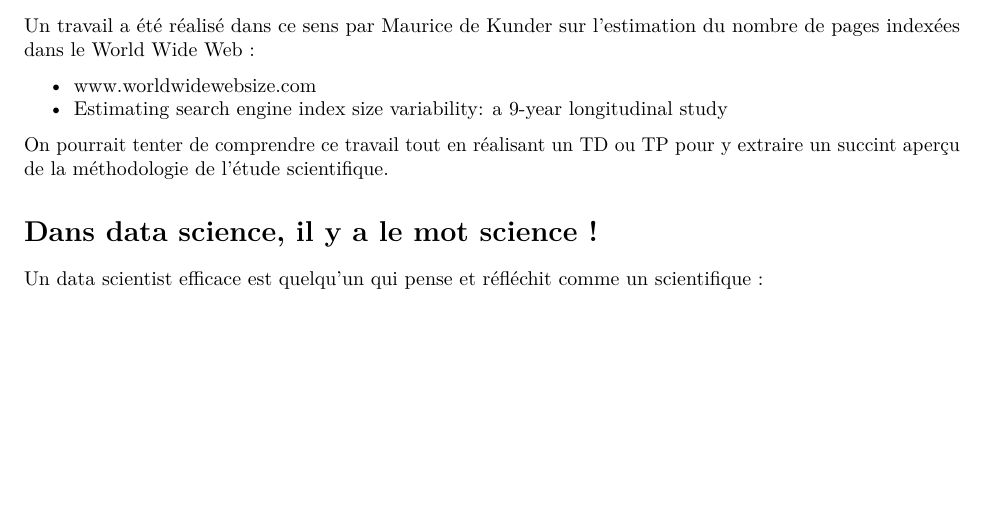
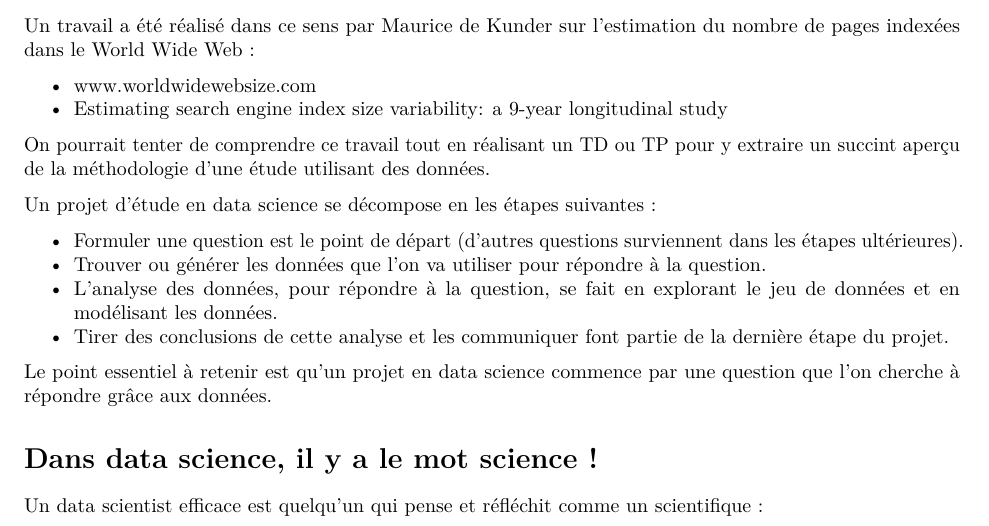
Before and after one commit to cbohnert67/R-datascience, an R Markdown document (Module1/datascience_quesaco.rmd): part of page 1 of 4, cut so that both start at the same text, the shorter picture padded with empty space. The pictures show the output file Module1/datascience_quesaco.pdf that the author committed with the source.

Commit message:
Les étapes d'un projet data science added.

```diff
--- a/Module1/datascience_quesaco.rmd
+++ b/Module1/datascience_quesaco.rmd
@@ -38,7 +38,18 @@ Un travail a été réalisé dans ce sens par Maurice de Kunder sur l'estimation
 * [www.worldwidewebsize.com](https://www.worldwidewebsize.com/)
 * [Estimating search engine index size variability: a 9-year longitudinal study](www_size_estimation_method.pdf)
 
-On pourrait tenter de comprendre ce travail tout en réalisant un TD ou TP pour y extraire un succint aperçu de la méthodologie de l'étude scientifique.
+On pourrait tenter de comprendre ce travail tout en réalisant un TD ou TP pour y extraire un succint aperçu de la méthodologie d'une étude utilisant des données.
+
+Un projet d'étude en data science se décompose en les étapes suivantes :
+
+* Formuler une question est le point de départ (d'autres questions surviennent dans les étapes ultérieures).
+* Trouver ou générer les données que l'on va utiliser pour répondre à la question.
+* L'analyse des données, pour répondre à la question, se fait en explorant le jeu de données et en modélisant les données.
+* Tirer des conclusions de cette analyse et les communiquer font partie de la dernière étape du projet.
+
+
+Le point essentiel à retenir est qu'un projet en data science commence par une question que l'on cherche à répondre grâce aux données.
+
 
 # Dans data science, il y a le mot science !
 
```
Also changed, not shown: Module1/datascience_quesaco.pdf.
